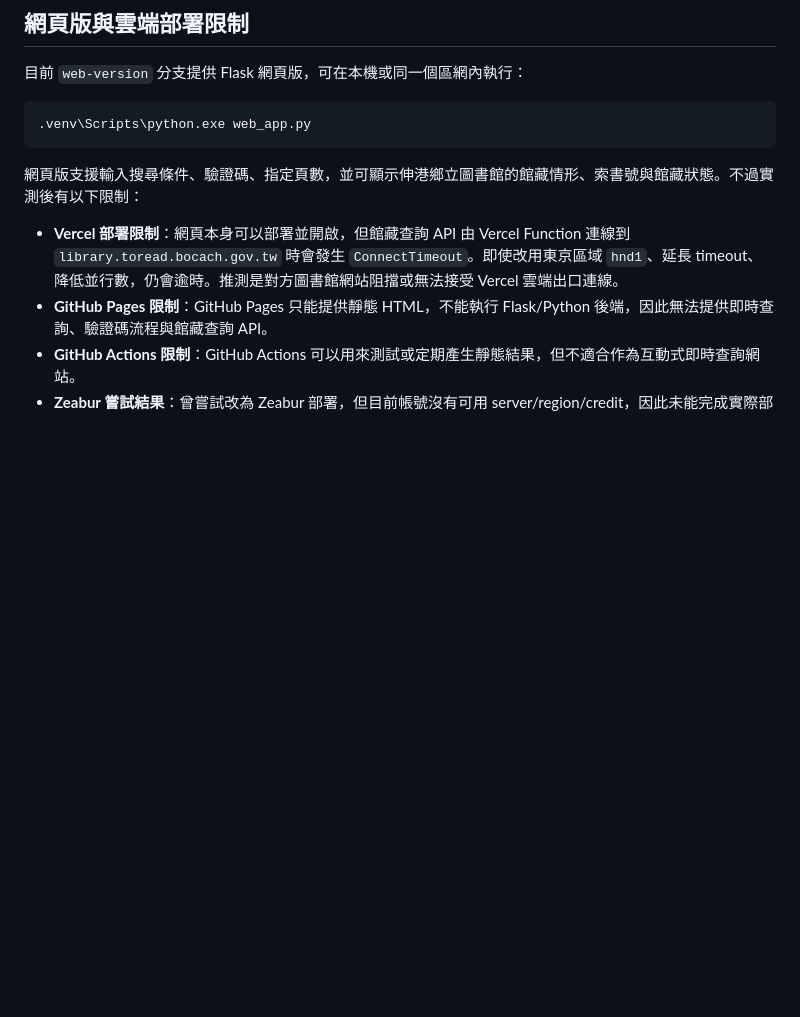
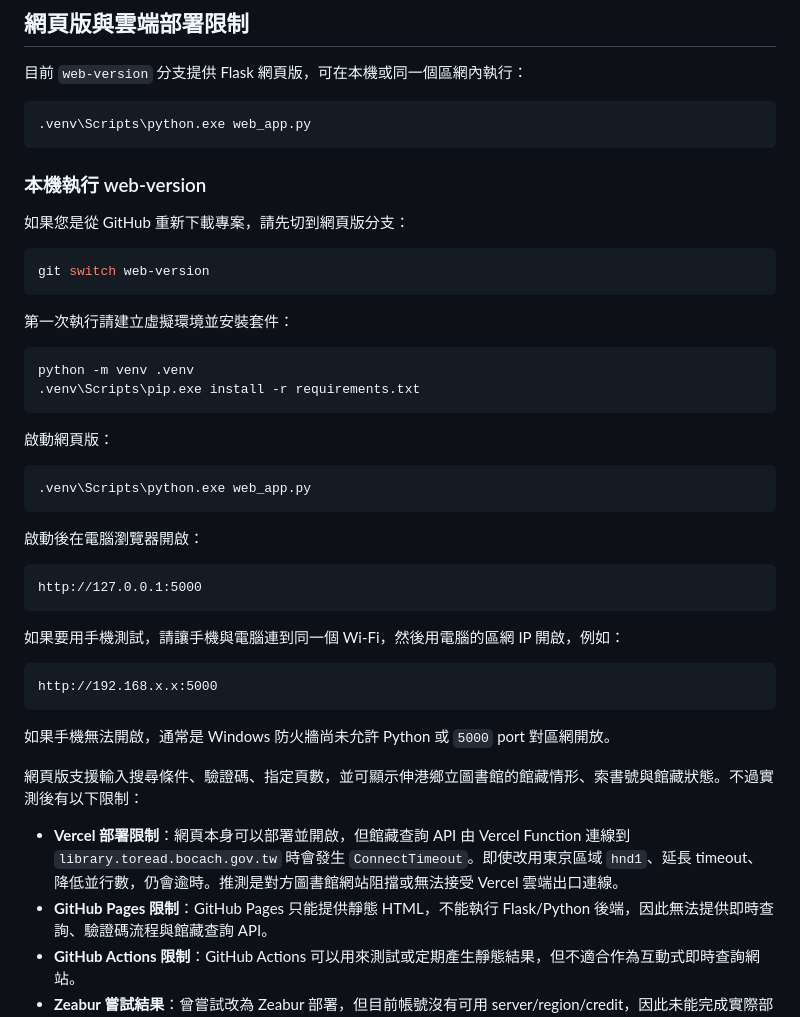
Before and after one commit to rung29/books-searcher, a Markdown page: README.md, the part around the change. Drawn GitHub-style; blank space fills up the shorter version.

Commit message:
Document local web-version usage

````diff
--- a/README.md
+++ b/README.md
@@ -29,6 +29,41 @@ python -m venv .venv
 ```bash
 .venv\Scripts\python.exe web_app.py
 ```
+
+### 本機執行 web-version
+
+如果您是從 GitHub 重新下載專案，請先切到網頁版分支：
+
+```bash
+git switch web-version
+```
+
+第一次執行請建立虛擬環境並安裝套件：
+
+```bash
+python -m venv .venv
+.venv\Scripts\pip.exe install -r requirements.txt
+```
+
+啟動網頁版：
+
+```bash
+.venv\Scripts\python.exe web_app.py
+```
+
+啟動後在電腦瀏覽器開啟：
+
+```text
+http://127.0.0.1:5000
+```
+
+如果要用手機測試，請讓手機與電腦連到同一個 Wi-Fi，然後用電腦的區網 IP 開啟，例如：
+
+```text
+http://192.168.x.x:5000
+```
+
+如果手機無法開啟，通常是 Windows 防火牆尚未允許 Python 或 `5000` port 對區網開放。
 
 網頁版支援輸入搜尋條件、驗證碼、指定頁數，並可顯示伸港鄉立圖書館的館藏情形、索書號與館藏狀態。不過實測後有以下限制：
 
````
